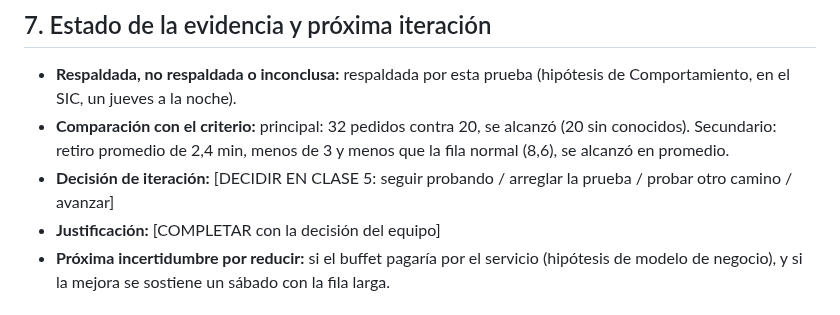
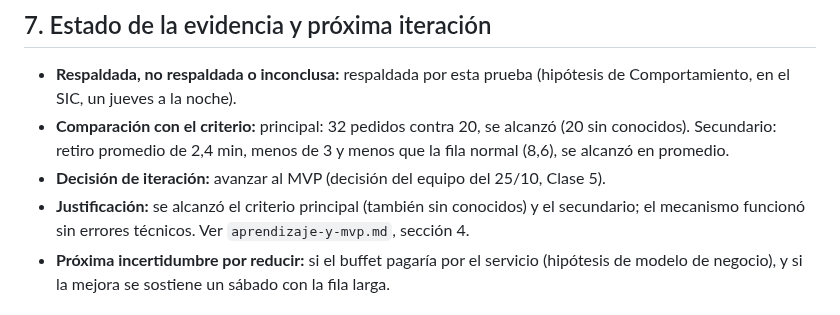
Before and after one commit to felipechain7/product-development-tp, a Markdown page: registro-experimento.md, the part around the change. GitHub-like rendering.

```diff
--- a/registro-experimento.md
+++ b/registro-experimento.md
@@ -92,8 +92,8 @@
 
 - **Respaldada, no respaldada o inconclusa:** respaldada por esta prueba (hipótesis de Comportamiento, en el SIC, un jueves a la noche).
 - **Comparación con el criterio:** principal: 32 pedidos contra 20, se alcanzó (20 sin conocidos). Secundario: retiro promedio de 2,4 min, menos de 3 y menos que la fila normal (8,6), se alcanzó en promedio.
-- **Decisión de iteración:** [DECIDIR EN CLASE 5: seguir probando / arreglar la prueba / probar otro camino / avanzar]
-- **Justificación:** [COMPLETAR con la decisión del equipo]
+- **Decisión de iteración:** avanzar al MVP (decisión del equipo del 25/10, Clase 5).
+- **Justificación:** se alcanzó el criterio principal (también sin conocidos) y el secundario; el mecanismo funcionó sin errores técnicos. Ver `aprendizaje-y-mvp.md`, sección 4.
 - **Próxima incertidumbre por reducir:** si el buffet pagaría por el servicio (hipótesis de modelo de negocio), y si la mejora se sostiene un sábado con la fila larga.
 
 ## 8. Nueva posición en la curva de la verdad
```
Also changed, not shown: aprendizaje-y-mvp.md (+3 -3 lines).
